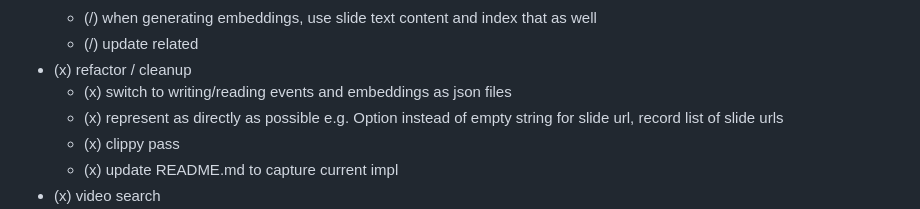
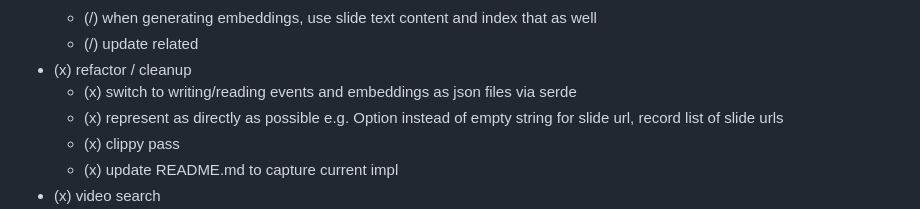
Before and after one commit to mikemoraned/fosdem, a Markdown page: TODO.md, the part around the change. Drawn GitHub-style.

Commit message:
update TODO

```diff
--- a/TODO.md
+++ b/TODO.md
@@ -76,7 +76,7 @@
   - (/) when generating embeddings, use slide text content and index that as well
   - (/) update related
 - (x) refactor / cleanup
-  - (x) switch to writing/reading events and embeddings as json files
+  - (x) switch to writing/reading events and embeddings as json files via serde
   - (x) represent as directly as possible e.g. Option instead of empty string for slide url, record list of slide urls
   - (x) clippy pass
   - (x) update README.md to capture current impl
```
